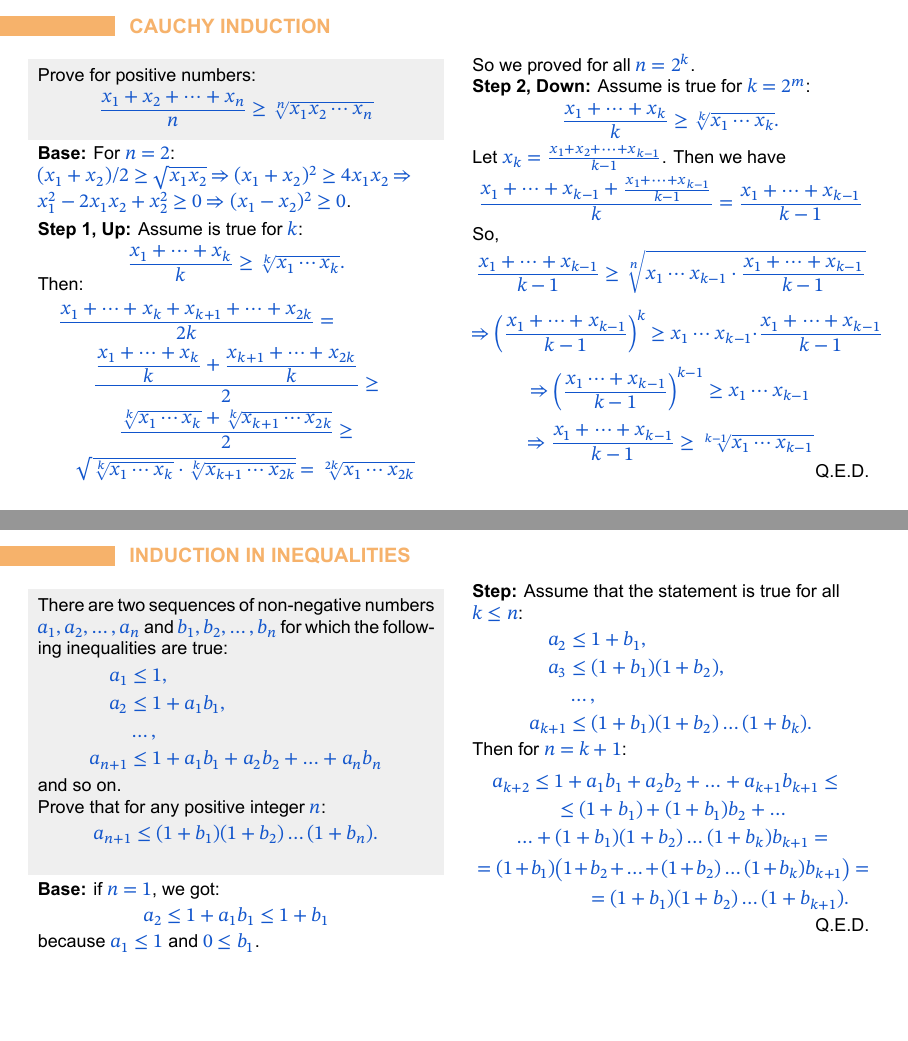
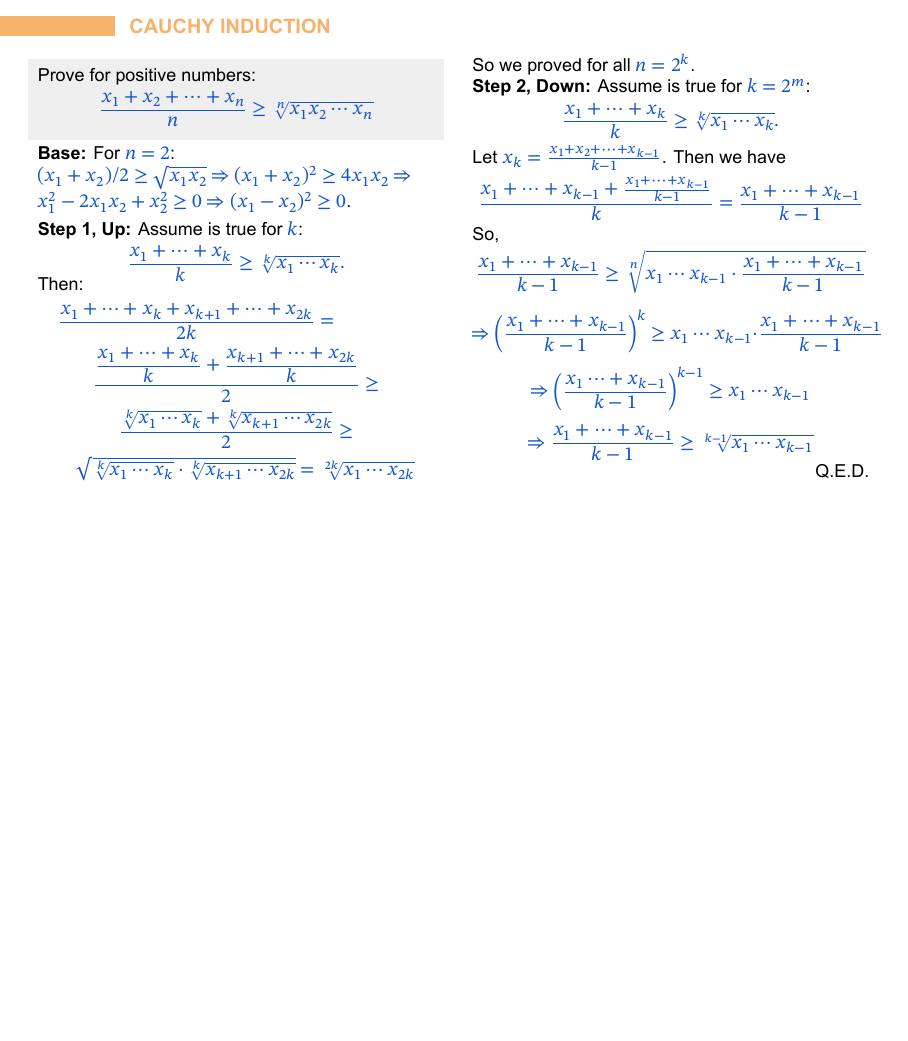
Before and after one commit to Jauhen/gmo, LaTeX slides (20 - Induction.tex): pages 57 and 61 of 72 before the commit and page 72 of 72 after it, the two joined at a grey line, the shorter picture padded with empty space. The pictures show the PDF file 20 - Induction.pdf that the author committed with the source.

Commit message:
Add more problems

```diff
--- a/20 - Induction.tex
+++ b/20 - Induction.tex
@@ -548,54 +612,48 @@
   \end{columns}
 \end{frame}
 
-\begin{frame}{Induction in inequalities}
-  \begin{columns}[T]
-    \begin{column}{0.5\textwidth}
-      \begin{problem}
-        There are two sequences of non-negative numbers $a_1, a_2, \dots, a_n$ and $b_1, b_2, \dots, b_n$ for which the following inequalities are true:
-        \begin{align*}
-          a_{1}&\leq1,\\
-          a_{2}&\leq1+a_{1}b_{1},\\
-          &\ldots,\\
-          a_{n+1}&\leq1+a_{1}b_{1}+a_{2}b_{2}+\ldots +a_{n}b_{n}
-        \end{align*}
-        and so on.
+% \begin{frame}{Induction in inequalities}
+%   \begin{columns}[T]
+%     \begin{column}{0.5\textwidth}
+%       \begin{problem}
+%         There are two sequences of non-negative numbers $a_1, a_2, \dots, a_n$ and $b_1, b_2, \dots, b_n$ for which the following inequalities are true:
+%         \begin{align*}
+%           a_{1}&\leq1,\\
+%           a_{2}&\leq1+a_{1}b_{1},\\
+%           &\ldots,\\
+%           a_{n+1}&\leq1+a_{1}b_{1}+a_{2}b_{2}+\ldots +a_{n}b_{n}
+%         \end{align*}
+%         and so on.
 
-        Prove that for any positive integer $n$:
-        \[
-          a_{n+1}\leq(1+b_{1})(1+b_{2})\ldots (1+b_{n}).
-        \]
-      \end{problem}\pause
+%         Prove that for any positive integer $n$:
+%         \[
+%           a_{n+1}\leq(1+b_{1})(1+b_{2})\ldots (1+b_{n}).
+%         \]
+%       \end{problem}\pause
 
-      \textbf{Base:} if $n=1$, we got:
-      \[
-        a_{2}\leq1+a_{1}b_{1}\leq1+b_{1}
-      \] because $a_{1}\leq1$ and $0\leq b_{1}$.\pause
-    \end{column}
-    \begin{column}{0.5\textwidth}
-      \textbf{Step:} Assume that the statement is true for all $k \leq n$:
-      \begin{align*}
-        a_{2}&\leq1+b_{1},\\
-        a_{3}&\leq(1+b_{1})(1+b_{2}),\\
-         &\ldots,\\
-        a_{k+1}&\leq(1+b_{1})(1+b_{2})\ldots (1+b_{k}).
-      \end{align*}\pause
-      Then for $n = k+1$:
-      \begin{multline*}
-        a_{k+2}\leq1+a_{1}b_{1}+a_{2}b_{2}+\ldots +a_{k+1}b_{k+1}\leq\\
-        \leq(1+b_{1})+(1+b_{1})b_{2}+\ldots\\
-        \ldots +(1+b_{1})(1+b_{2})\ldots (1+b_{k})b_{k+1}=\\
-        = (1 + b_1)\bigl(1 + b_2 + \ldots + (1+b_{2})\ldots (1+b_{k})b_{k+1}\bigr) =\\
-        =(1+b_{1})(1+b_{2})\ldots (1+b_{k+1}).
-      \end{multline*}
-      \hfill Q.E.D.
-    \end{column}
-  \end{columns}
-\end{frame}
+%       \textbf{Base:} if $n=1$, we got:
+%       \[
+%         a_{2}\leq1+a_{1}b_{1}\leq1+b_{1}
+%       \] because $a_{1}\leq1$ and $0\leq b_{1}$.\pause
+%     \end{column}
+%     \begin{column}{0.5\textwidth}
+%       \textbf{Step:} Assume that the statement is true for all $k \leq n$:
+%       \begin{align*}
+%         a_{2}&\leq1+b_{1},\\
+%         a_{3}&\leq(1+b_{1})(1+b_{2}),\\
+%          &\ldots,\\
+%         a_{k+1}&\leq(1+b_{1})(1+b_{2})\ldots (1+b_{k}).
+%       \end{align*}\pause
+%       Then for $n = k+1$:
+%       \begin{multline*}
+%         a_{k+2}\leq1+a_{1}b_{1}+a_{2}b_{2}+\ldots +a_{k+1}b_{k+1}\leq\\
+%         \leq(1+b_{1})+(1+b_{1})b_{2}+\ldots\\
+%         \ldots +(1+b_{1})(1+b_{2})\ldots (1+b_{k})b_{k+1}=\\
+%         = (1 + b_1)\bigl(1 + b_2 + \ldots + (1+b_{2})\ldots (1+b_{k})b_{k+1}\bigr) =\\
+%         =(1+b_{1})(1+b_{2})\ldots (1+b_{k+1}).
+%       \end{multline*}
+%       \hfill Q.E.D.
+%     \end{column}
+%   \end{columns}
+% \end{frame}
 
-\begin{frame}{Divisors in a circle}
-  \begin{columns}[T]
-    \begin{column}{0.5\textwidth}
-      \begin{problem}
-        Prove that for any positive integer, all of its positive divisors can be arranged in a circle in such a way that any two adjacent divisors have one dividing the other.
-      \end{problem}\pause
@@ -607,2 +669,0 @@
-    \end{column}
-    \begin{column}{0.5\textwidth}
```
Also changed, not shown: 20 - Induction.pdf, 20 - Induction.tex (96 more changed lines).
